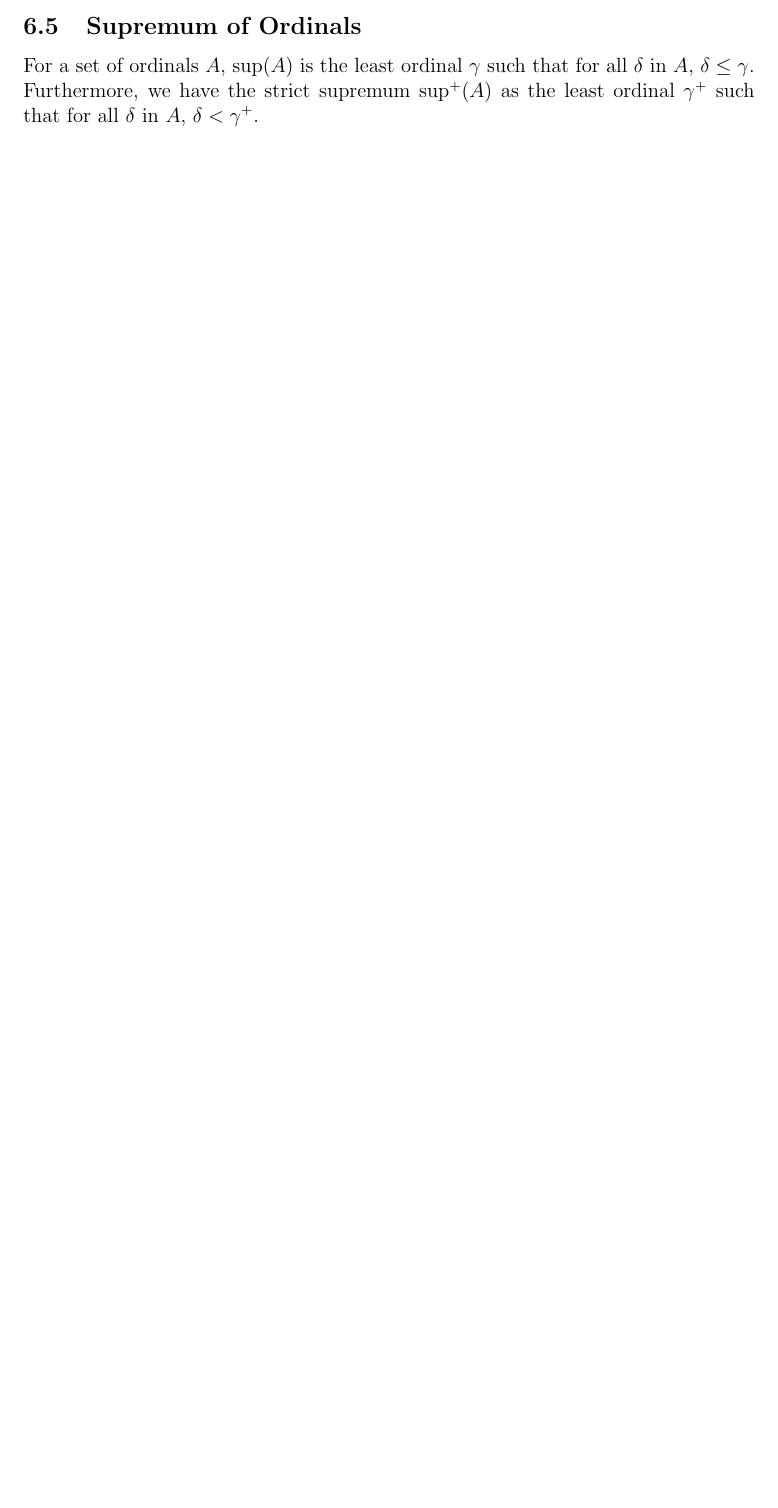
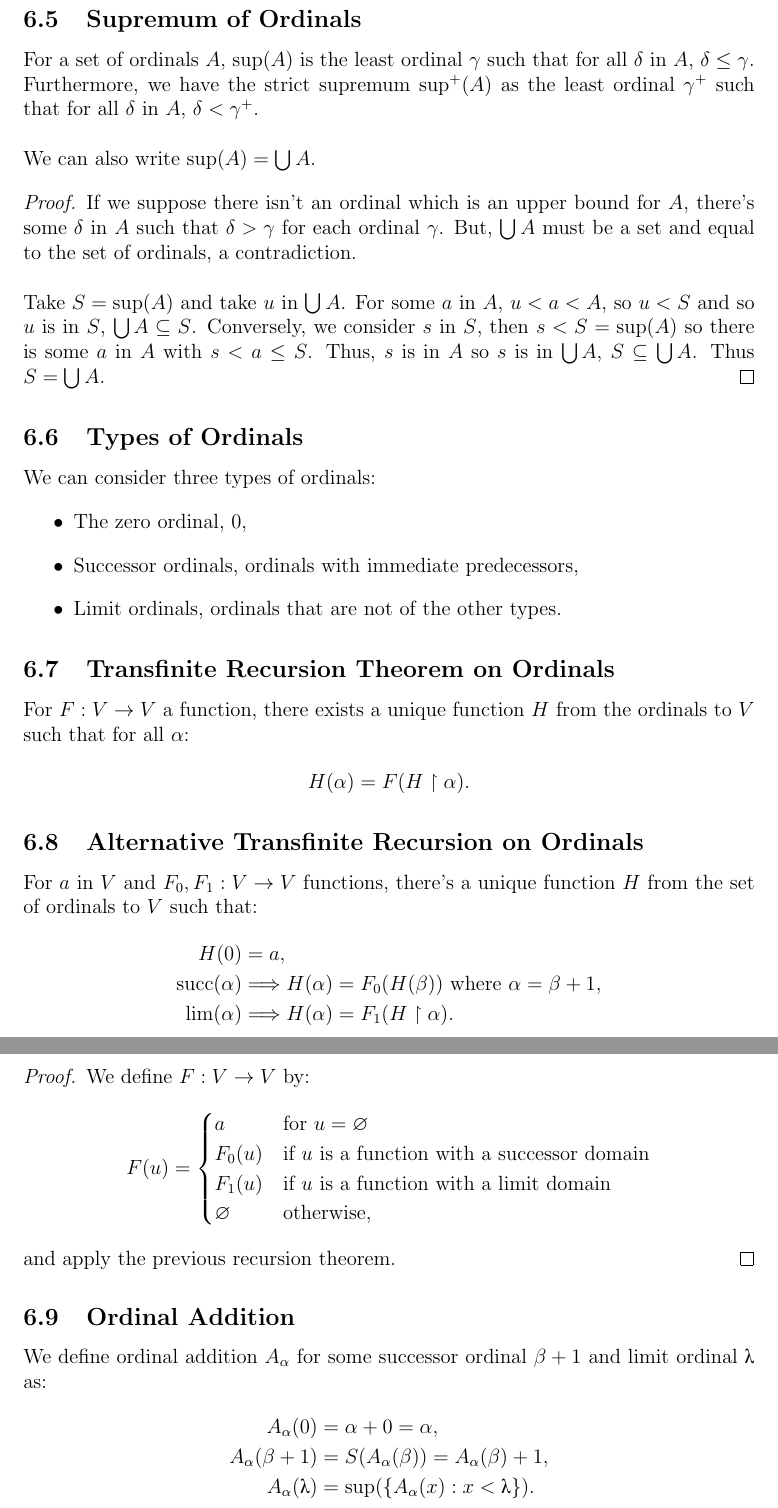
Before and after one commit to Fluxanoia/LectureNotes, a LaTeX document (Year 3/Set Theory/Notes.tex, which reads Packages.tex, Year 3/Set Theory/6_OrdinalProp.tex): part of page 24 of 24 before the commit and two parts of pages 26 and 27 of 27 after it, the two joined at a grey line, cut so that both start at the same text, the shorter picture padded with empty space. Compiled offline with pdfLaTeX.

Commit message:
Set Theory up to Ordinal Addition

```diff
--- a/Packages.tex
+++ b/Packages.tex
@@ -132,6 +132,7 @@
 \DeclareMathOperator{\Field}{Field}
 
 \DeclareMathOperator{\ot}{ot}
+\DeclareMathOperator{\suc}{succ}
 
 % Quick Math Fonts
 
--- a/Year 3/Set Theory/6_OrdinalProp.tex
+++ b/Year 3/Set Theory/6_OrdinalProp.tex
@@ -106,3 +106,61 @@ For a set of ordinals $A$, $\sup(A)$ is the least ordinal $\gamma$
 such that for all $\delta$ in $A$, $\delta \leq \gamma$. Furthermore,
 we have the strict supremum $\sup^+(A)$ as the least ordinal $\gamma^+$
 such that for all $\delta$ in $A$, $\delta < \gamma^+$.
+\\[\baselineskip]
+We can also write $\sup(A) = \bigcup A$.
+\begin{proof}
+    If we suppose there isn't an ordinal which is an upper bound
+    for $A$, there's some $\delta$ in $A$ such that $\delta > \gamma$
+    for each ordinal $\gamma$. But, $\bigcup A$ must be a set and equal to
+    the set of ordinals, a contradiction.
+    \\[\baselineskip]
+    Take $S = \sup(A)$ and take $u$ in $\bigcup A$. For some $a$ in $A$,
+    $u < a < A$, so $u < S$ and so $u$ is in $S$, $\bigcup A \subseteq S$.
+    Conversely, we consider $s$ in $S$, then $s < S = \sup(A)$ so there
+    is some $a$ in $A$ with $s < a \leq S$. Thus, $s$ is in $A$ so
+    $s$ is in $\bigcup A$, $S \subseteq \bigcup A$. Thus $S = \bigcup A$.
+\end{proof}
+
+\subsection{Types of Ordinals}
+
+We can consider three types of ordinals: \begin{itemize}
+    \item The zero ordinal, $0$,
+    \item Successor ordinals, ordinals with immediate predecessors,
+    \item Limit ordinals, ordinals that are not of the other types.
+\end{itemize}
+
+\subsection{Transfinite Recursion Theorem on Ordinals}
+
+For $F : V \to V$ a function, there exists a unique function
+$H$ from the ordinals to $V$ such that for all $\alpha$: \begin{align*}
+    H(\alpha) = F(H \upharpoonright \alpha).
+\end{align*}
+
+\subsection{Alternative Transfinite Recursion on Ordinals}
+
+For $a$ in $V$ and $F_0, F_1 : V \to V$ functions, there's a unique
+function $H$ from the set of ordinals to $V$ such that: \begin{align*}
+    H(0) &= a, \\
+    \suc(\alpha) &\Longrightarrow H(\alpha) = F_0(H(\beta)) \text{ where } \alpha = \beta + 1, \\
+    \lim(\alpha) &\Longrightarrow H(\alpha) = F_1(H \upharpoonright \alpha).
+\end{align*}
+
+\begin{proof}
+    We define $F : V \to V$ by: \begin{align*}
+        F(u) = \begin{cases}
+            a & \text{for } u = \emptyset \\
+            F_0(u) & \text{if } u \text{ is a function with a successor domain} \\
+            F_1(u) & \text{if } u \text{ is a function with a limit domain} \\
+            \emptyset & \text{otherwise},
+        \end{cases}
+    \end{align*} and apply the previous recursion theorem.
+\end{proof}
+
+\subsection{Ordinal Addition}
+
+We define ordinal addition $A_\alpha$ for some successor ordinal
+$\beta + 1$ and limit ordinal $\lambda$ as: \begin{align*}
+    A_\alpha(0) &= \alpha + 0 = \alpha, \\
+    A_\alpha(\beta + 1) &= S(A_\alpha(\beta)) = A_\alpha(\beta) + 1, \\
+    A_\alpha(\lambda) &= \sup(\{A_\alpha(x) : x < \lambda\}).
+\end{align*}
```
Also changed, not shown: Year 3/Set Theory/Notes.pdf.
